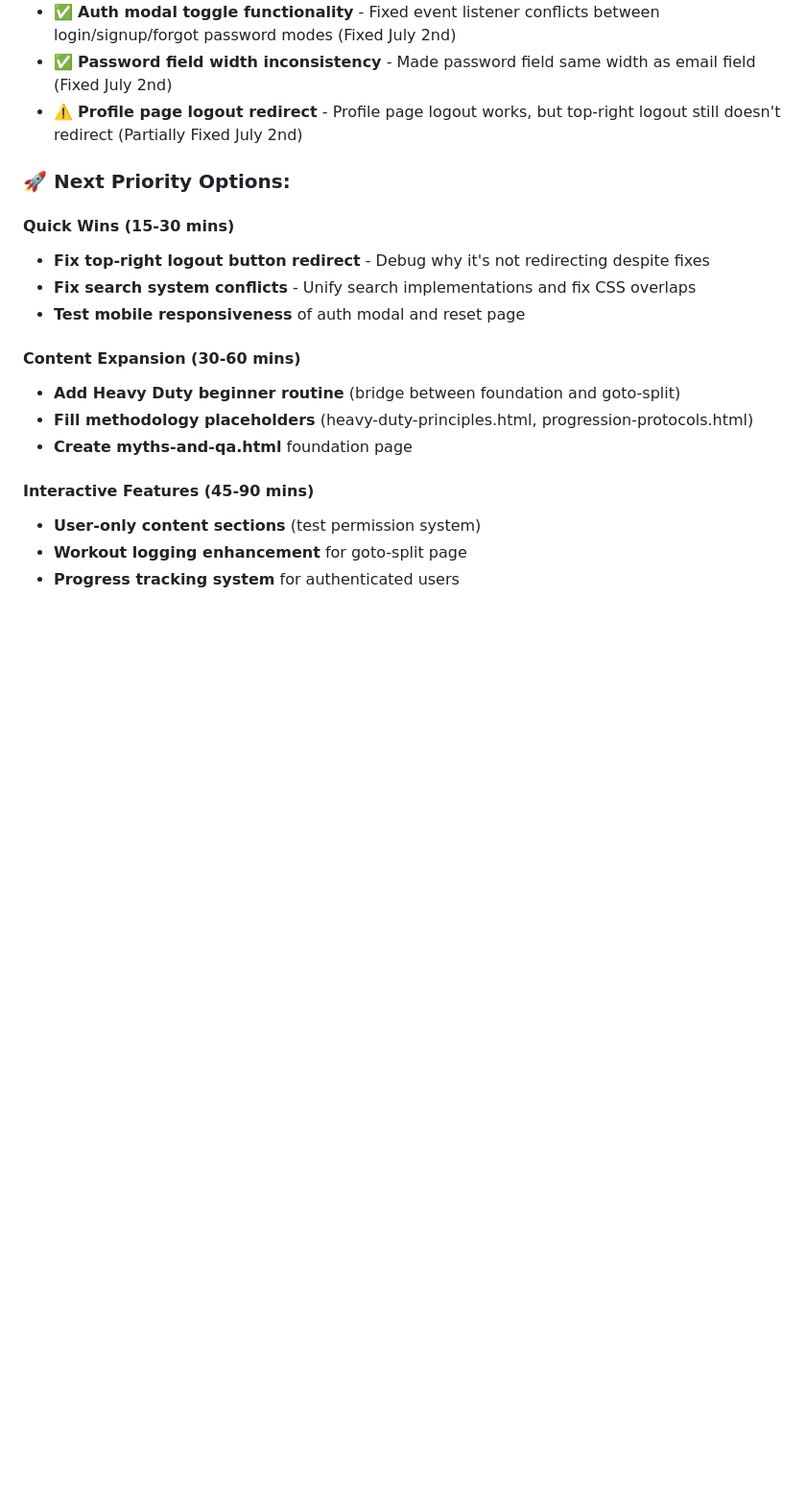
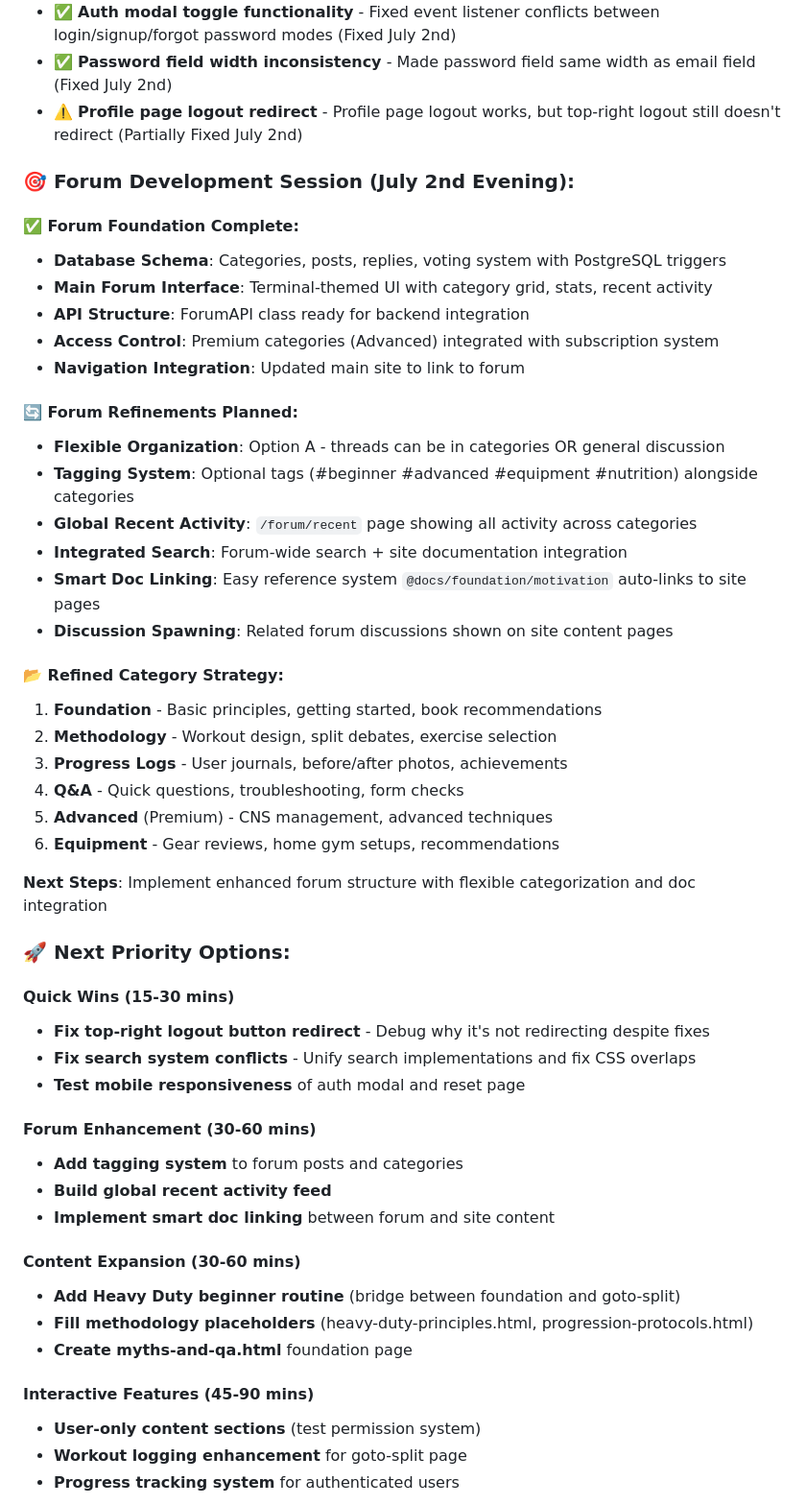
Before and after one commit to JustaCakedUpGnome/ArcForge_kyon, a Markdown page: SESSION-SUMMARY.md, the part around the change. Shown at 96% size. GitHub-like rendering; blank space fills up the shorter version.

Commit message:
Document forum development session and refined strategy
- Added comprehensive forum foundation summary to session summary
- Documented flexible categorization approach (Option A) with tagging system
- Planned global recent activity feed and integrated search functionality
- Outlined smart doc linking system for site content integration
- Refined category strategy with clear purposes for each section
- Added forum enhancement tasks to next priority options

🤖 Generated with [Claude Code](https://claude.ai/code)

Co-Authored-By: Claude <noreply@anthropic.com>

```diff
--- a/SESSION-SUMMARY.md
+++ b/SESSION-SUMMARY.md
@@ -182,12 +182,44 @@ Your foundation section now has **substantial, high-quality content** that provi
 - ✅ **Password field width inconsistency** - Made password field same width as email field (Fixed July 2nd)
 - ⚠️ **Profile page logout redirect** - Profile page logout works, but top-right logout still doesn't redirect (Partially Fixed July 2nd)
 
+### 🎯 **Forum Development Session (July 2nd Evening):**
+
+#### **✅ Forum Foundation Complete:**
+- **Database Schema**: Categories, posts, replies, voting system with PostgreSQL triggers
+- **Main Forum Interface**: Terminal-themed UI with category grid, stats, recent activity
+- **API Structure**: ForumAPI class ready for backend integration
+- **Access Control**: Premium categories (Advanced) integrated with subscription system
+- **Navigation Integration**: Updated main site to link to forum
+
+#### **🔄 Forum Refinements Planned:**
+- **Flexible Organization**: Option A - threads can be in categories OR general discussion
+- **Tagging System**: Optional tags (#beginner #advanced #equipment #nutrition) alongside categories
+- **Global Recent Activity**: `/forum/recent` page showing all activity across categories
+- **Integrated Search**: Forum-wide search + site documentation integration
+- **Smart Doc Linking**: Easy reference system `@docs/foundation/motivation` auto-links to site pages
+- **Discussion Spawning**: Related forum discussions shown on site content pages
+
+#### **📂 Refined Category Strategy:**
+1. **Foundation** - Basic principles, getting started, book recommendations
+2. **Methodology** - Workout design, split debates, exercise selection
+3. **Progress Logs** - User journals, before/after photos, achievements
+4. **Q&A** - Quick questions, troubleshooting, form checks
+5. **Advanced** (Premium) - CNS management, advanced techniques
+6. **Equipment** - Gear reviews, home gym setups, recommendations
+
+**Next Steps**: Implement enhanced forum structure with flexible categorization and doc integration
+
 ### 🚀 **Next Priority Options:**
 
 #### **Quick Wins (15-30 mins)**
 - **Fix top-right logout button redirect** - Debug why it's not redirecting despite fixes
 - **Fix search system conflicts** - Unify search implementations and fix CSS overlaps
 - **Test mobile responsiveness** of auth modal and reset page
+
+#### **Forum Enhancement (30-60 mins)**
+- **Add tagging system** to forum posts and categories
+- **Build global recent activity feed**
+- **Implement smart doc linking** between forum and site content
 
 #### **Content Expansion (30-60 mins)**
 - **Add Heavy Duty beginner routine** (bridge between foundation and goto-split)
```
